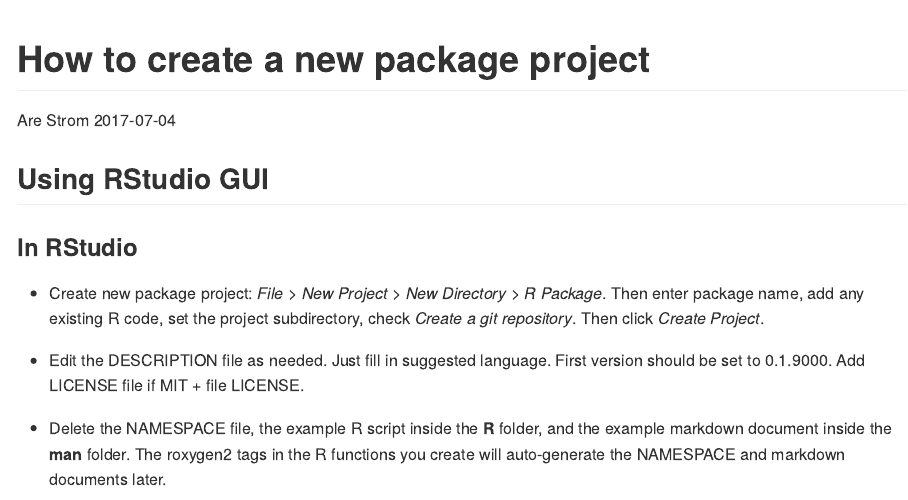
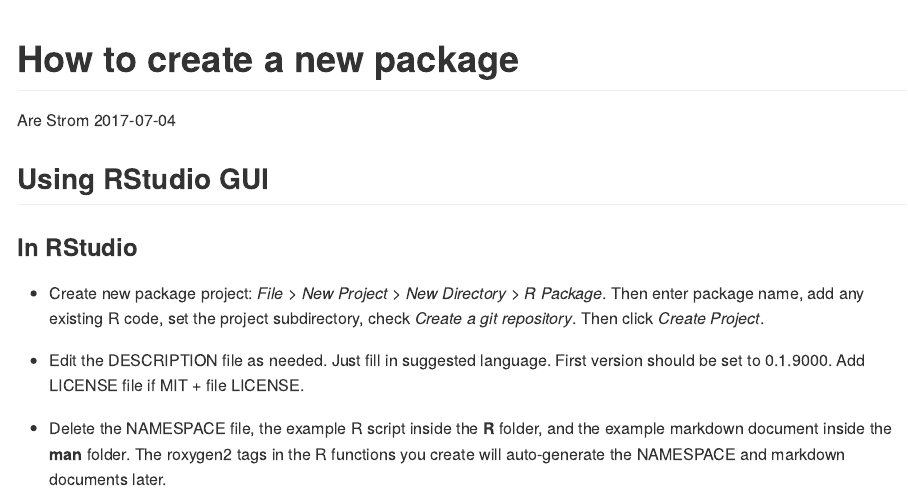
Before and after one commit to arestrom/git_example, an R Markdown document (CreatePackageNotes.Rmd): the page in a window 1100 px wide, from its top. Rendered offline with R 4.5, knitr and Pandoc, with nearby package versions.

Commit message:
Tweaked text

```diff
--- a/CreatePackageNotes.Rmd
+++ b/CreatePackageNotes.Rmd
@@ -1,5 +1,5 @@
 ---
-title: "How to create a new package project"
+title: "How to create a new package"
 author: "Are Strom"
 date: "`r Sys.Date()`"
 output:
```
